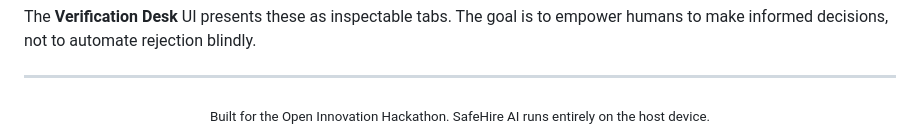
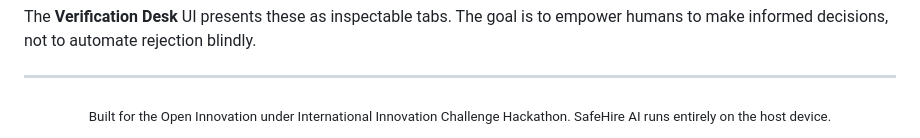
Before and after one commit to Deep455-16/SafeHire-AI, a Markdown page: README.md, the part around the change. Rendered like a GitHub page.

Commit message:
Update hackathon description in README

```diff
--- a/README.md
+++ b/README.md
@@ -82,5 +82,5 @@ The **Verification Desk** UI presents these as inspectable tabs. The goal is to
 ---
 
 <div align="center">
-  <sub>Built for the Open Innovation Hackathon. SafeHire AI runs entirely on the host device.</sub>
+  <sub>Built for the Open Innovation under International Innovation Challenge Hackathon. SafeHire AI runs entirely on the host device.</sub>
 </div>
```
